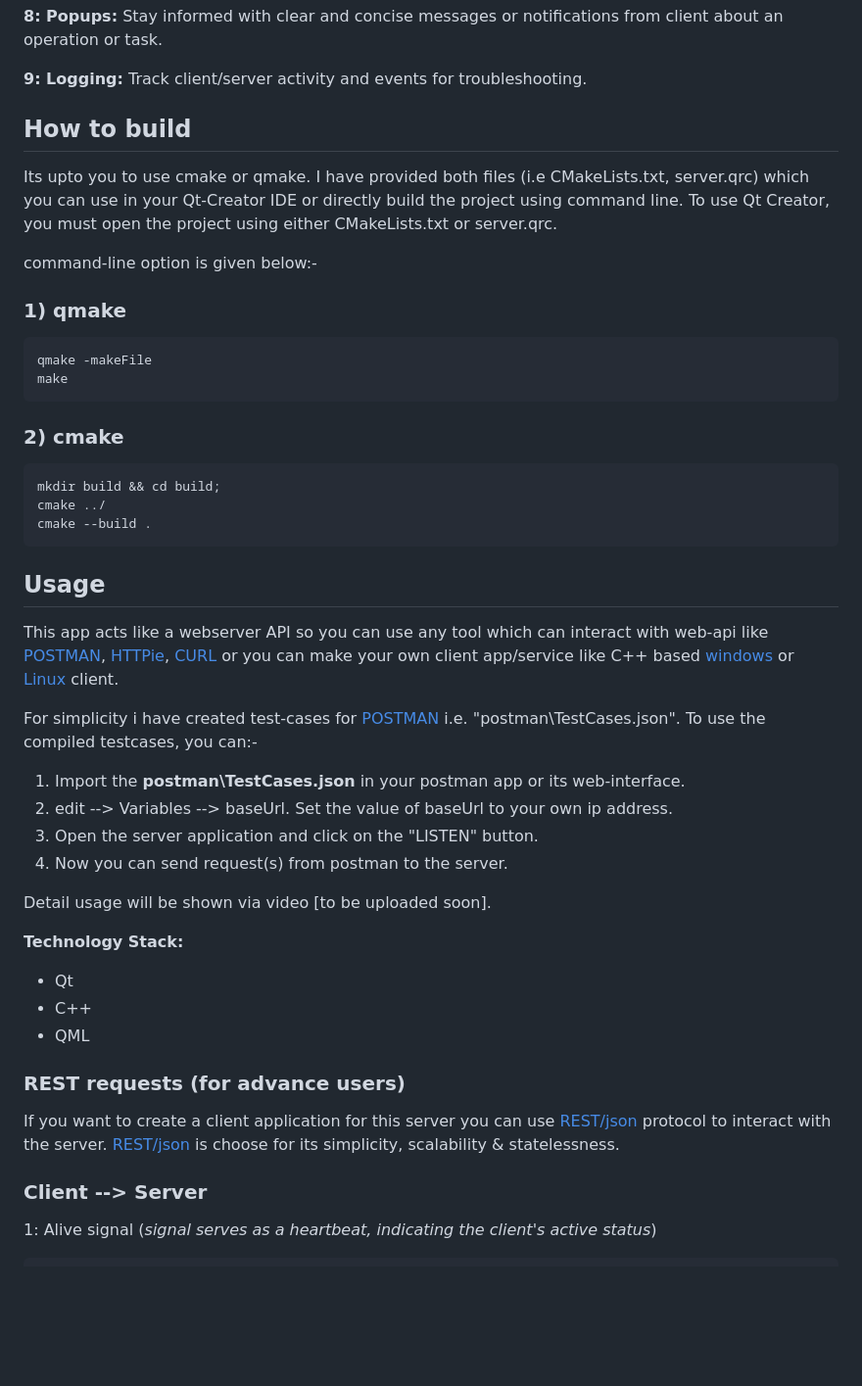
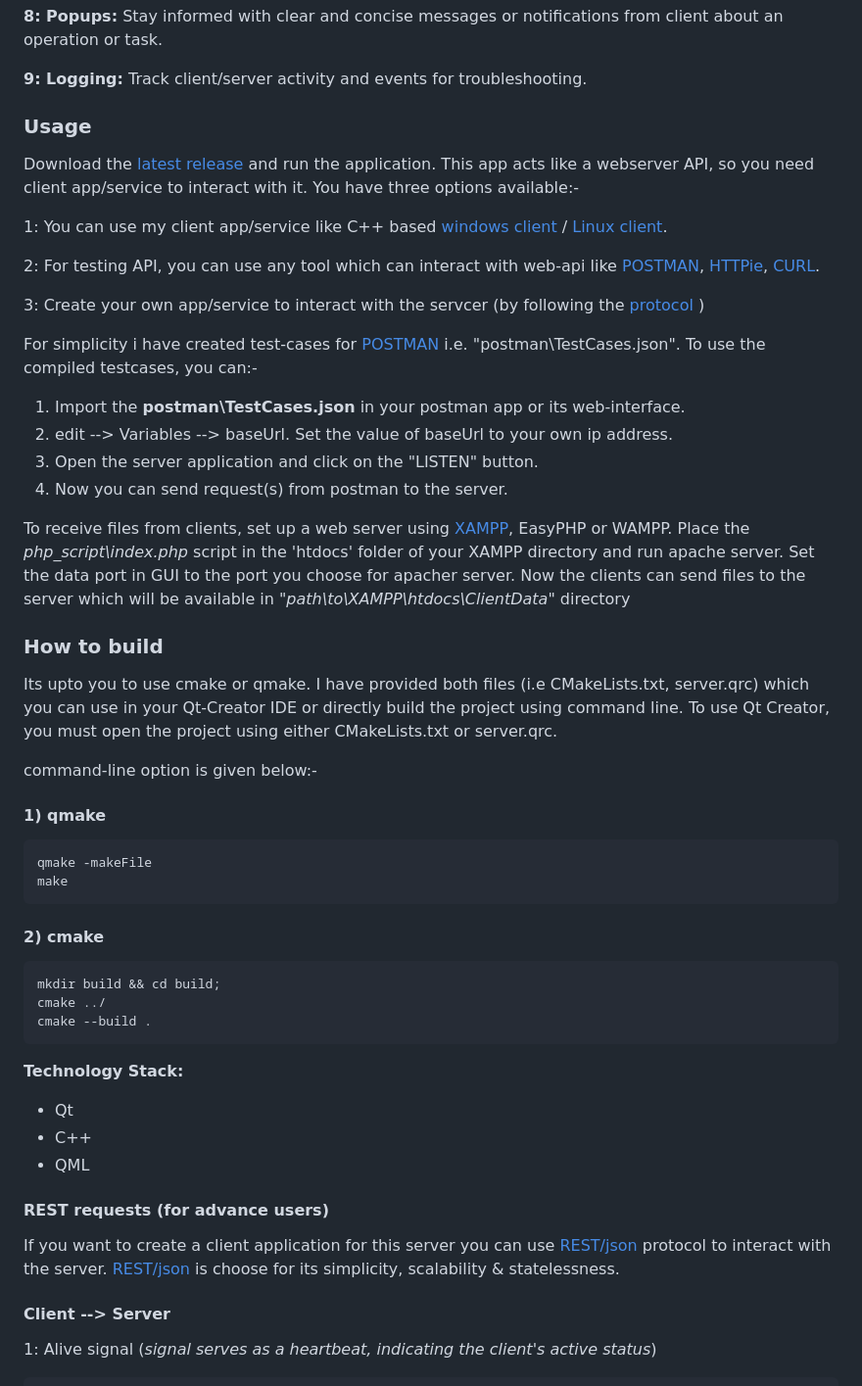
Before and after one commit to tajiknomi/Remote_Administrative_Console, a Markdown page: README.md, the part around one of its changes. Shown at 98% size. Rendered like a GitHub page; blank space fills up the shorter version.

````diff
--- a/README.md
+++ b/README.md
@@ -25,26 +25,15 @@ C2 Framework for administration of clients via [REST API](https://www.redhat.com
 **9: Logging:** Track client/server activity and events for troubleshooting.
 
 
-## How to build
-Its upto you to use cmake or qmake. I have provided both files (i.e CMakeLists.txt, server.qrc) which you can use in your Qt-Creator IDE or directly build the project using command line.
-To use Qt Creator, you must open the project using either CMakeLists.txt or server.qrc.
+### Usage
+Download the [latest release](https://github.com/tajiknomi/Remote_Administrative_Console/releases) and run the application. This app acts like a webserver API, so you need client app/service to interact with it. You have three options available:-
 
-command-line option is given below:-
+1: You can use my client app/service like C++ based [windows client](https://github.com/tajiknomi/ClientHTTP_windows/releases) / [Linux client](https://github.com/tajiknomi/ClientHTTP_linux/releases).
 
-### 1) qmake
-```
-qmake -makeFile
-make
-```
-### 2) cmake
-```
-mkdir build && cd build;
-cmake ../
-cmake --build .
-```
-## Usage
+2: For testing API, you can use any tool which can interact with web-api like [POSTMAN](https://www.postman.com/downloads/), [HTTPie](https://httpie.io/), [CURL](https://curl.se/).
 
-This app acts like a webserver API so you can use any tool which can interact with web-api like [POSTMAN](https://www.postman.com/downloads/), [HTTPie](https://httpie.io/), [CURL](https://curl.se/) or you can make your own client app/service like C++ based [windows](https://github.com/tajiknomi/ClientHTTP_windows) or [Linux](https://github.com/tajiknomi/ClientHTTP_linux) client.
+3: Create your own app/service to interact with the servcer (by following the [protocol](https://github.com/tajiknomi/Remote_Administrative_Console/edit/main/README.md#rest-requests-for-advance-users) )
+
 
 For simplicity i have created test-cases for [POSTMAN](https://www.postman.com/downloads/) i.e. "postman\TestCases.json". To use the compiled testcases, you can:-
 1) Import the **postman\\TestCases.json** in your postman app or its web-interface.
@@ -52,8 +41,25 @@ For simplicity i have created test-cases for [POSTMAN](https://www.postman.com/d
 3) Open the server application and click on the "LISTEN" button.
 4) Now you can send request(s) from postman to the server.
 
+To receive files from clients, set up a web server using [XAMPP](https://www.apachefriends.org/), EasyPHP or WAMPP. Place the *php_script\index.php* script in the 'htdocs' folder of your XAMPP directory and run apache server. Set the data port in GUI to the port you choose for apacher server. Now the clients can send files to the server which will be available in "*path\to\XAMPP\htdocs\ClientData*" directory
 
-Detail usage will be shown via video [to be uploaded soon].
+### How to build
+Its upto you to use cmake or qmake. I have provided both files (i.e CMakeLists.txt, server.qrc) which you can use in your Qt-Creator IDE or directly build the project using command line.
+To use Qt Creator, you must open the project using either CMakeLists.txt or server.qrc.
+
+command-line option is given below:-
+
+#### 1) qmake
+```
+qmake -makeFile
+make
+```
+#### 2) cmake
+```
+mkdir build && cd build;
+cmake ../
+cmake --build .
+```
 
 **Technology Stack:**
 * Qt
@@ -61,13 +67,13 @@ Detail usage will be shown via video [to be uploaded soon].
 * QML
 
 
-### REST requests (for advance users)
+#### REST requests (for advance users)
 If you want to create a client application for this server you can use
 [REST/json](https://www.codecademy.com/article/what-is-rest) protocol to interact with the server.
 [REST/json](https://www.codecademy.com/article/what-is-rest) is choose for its simplicity, scalability & statelessness.
 
 
-### Client --> Server
+#### Client --> Server
 
 1: Alive signal (*signal serves as a heartbeat, indicating the client's active status*)
 ```
````
Also changed, not shown: other parts of README.md (+4 -4 lines).
